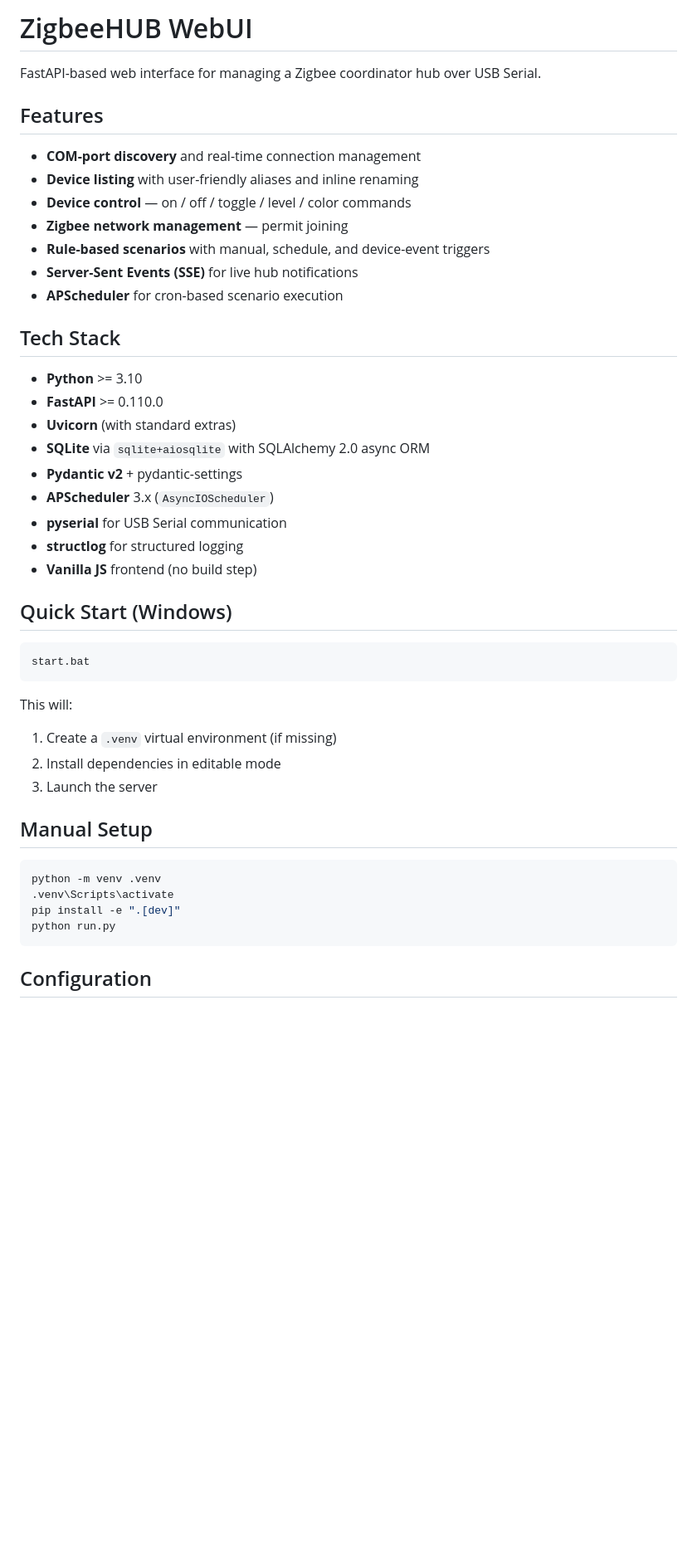
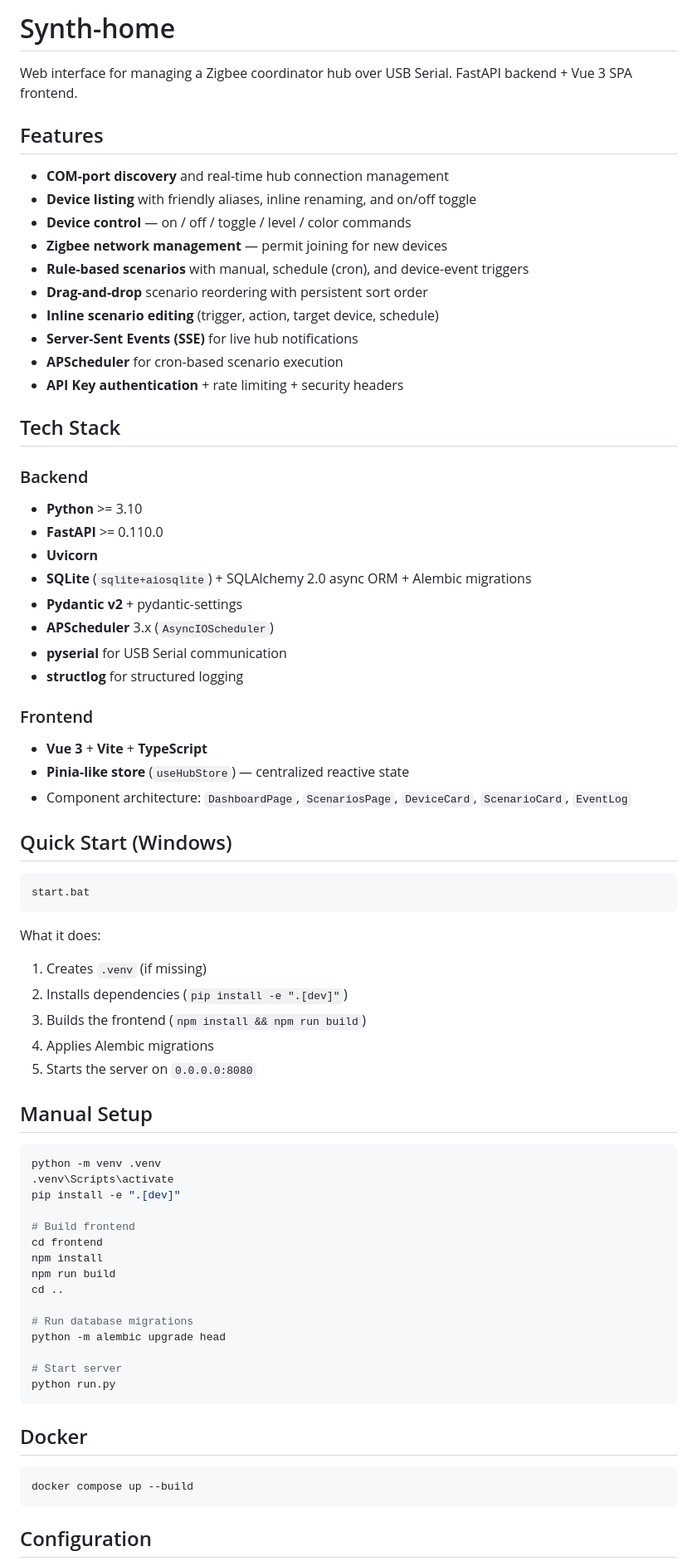
Before and after one commit to Mistress-Lukutar/Synth-home, a Markdown page: README.md, the part around one of its changes. Shown at 83% size. Drawn GitHub-style; blank space fills up the shorter version.

````diff
--- a/README.md
+++ b/README.md
@@ -1,28 +1,36 @@
-# ZigbeeHUB WebUI
+# Synth-home
 
-FastAPI-based web interface for managing a Zigbee coordinator hub over USB Serial.
+Web interface for managing a Zigbee coordinator hub over USB Serial. FastAPI backend + Vue 3 SPA frontend.
 
 ## Features
 
-- **COM-port discovery** and real-time connection management
-- **Device listing** with user-friendly aliases and inline renaming
+- **COM-port discovery** and real-time hub connection management
+- **Device listing** with friendly aliases, inline renaming, and on/off toggle
 - **Device control** — on / off / toggle / level / color commands
-- **Zigbee network management** — permit joining
-- **Rule-based scenarios** with manual, schedule, and device-event triggers
+- **Zigbee network management** — permit joining for new devices
+- **Rule-based scenarios** with manual, schedule (cron), and device-event triggers
+- **Drag-and-drop** scenario reordering with persistent sort order
+- **Inline scenario editing** (trigger, action, target device, schedule)
 - **Server-Sent Events (SSE)** for live hub notifications
 - **APScheduler** for cron-based scenario execution
+- **API Key authentication** + rate limiting + security headers
 
 ## Tech Stack
 
+### Backend
 - **Python** >= 3.10
 - **FastAPI** >= 0.110.0
-- **Uvicorn** (with standard extras)
-- **SQLite** via `sqlite+aiosqlite` with SQLAlchemy 2.0 async ORM
+- **Uvicorn**
+- **SQLite** (`sqlite+aiosqlite`) + SQLAlchemy 2.0 async ORM + Alembic migrations
 - **Pydantic v2** + pydantic-settings
 - **APScheduler** 3.x (`AsyncIOScheduler`)
 - **pyserial** for USB Serial communication
 - **structlog** for structured logging
-- **Vanilla JS** frontend (no build step)
+
+### Frontend
+- **Vue 3** + **Vite** + **TypeScript**
+- **Pinia-like store** (`useHubStore`) — centralized reactive state
+- Component architecture: `DashboardPage`, `ScenariosPage`, `DeviceCard`, `ScenarioCard`, `EventLog`
 
 ## Quick Start (Windows)
 
@@ -30,10 +38,12 @@ FastAPI-based web interface for managing a Zigbee coordinator hub over USB Seria
 start.bat
 ```
 
-This will:
-1. Create a `.venv` virtual environment (if missing)
-2. Install dependencies in editable mode
-3. Launch the server
+What it does:
+1. Creates `.venv` (if missing)
+2. Installs dependencies (`pip install -e ".[dev]"`)
+3. Builds the frontend (`npm install && npm run build`)
+4. Applies Alembic migrations
+5. Starts the server on `0.0.0.0:8080`
 
 ## Manual Setup
 
@@ -41,7 +51,24 @@ This will:
 python -m venv .venv
 .venv\Scripts\activate
 pip install -e ".[dev]"
+
+# Build frontend
+cd frontend
+npm install
+npm run build
+cd ..
+
+# Run database migrations
+python -m alembic upgrade head
+
+# Start server
 python run.py
+```
+
+## Docker
+
+```bash
+docker compose up --build
 ```
 
 ## Configuration
````
Also changed, not shown: other parts of README.md (+31 -33 lines).
